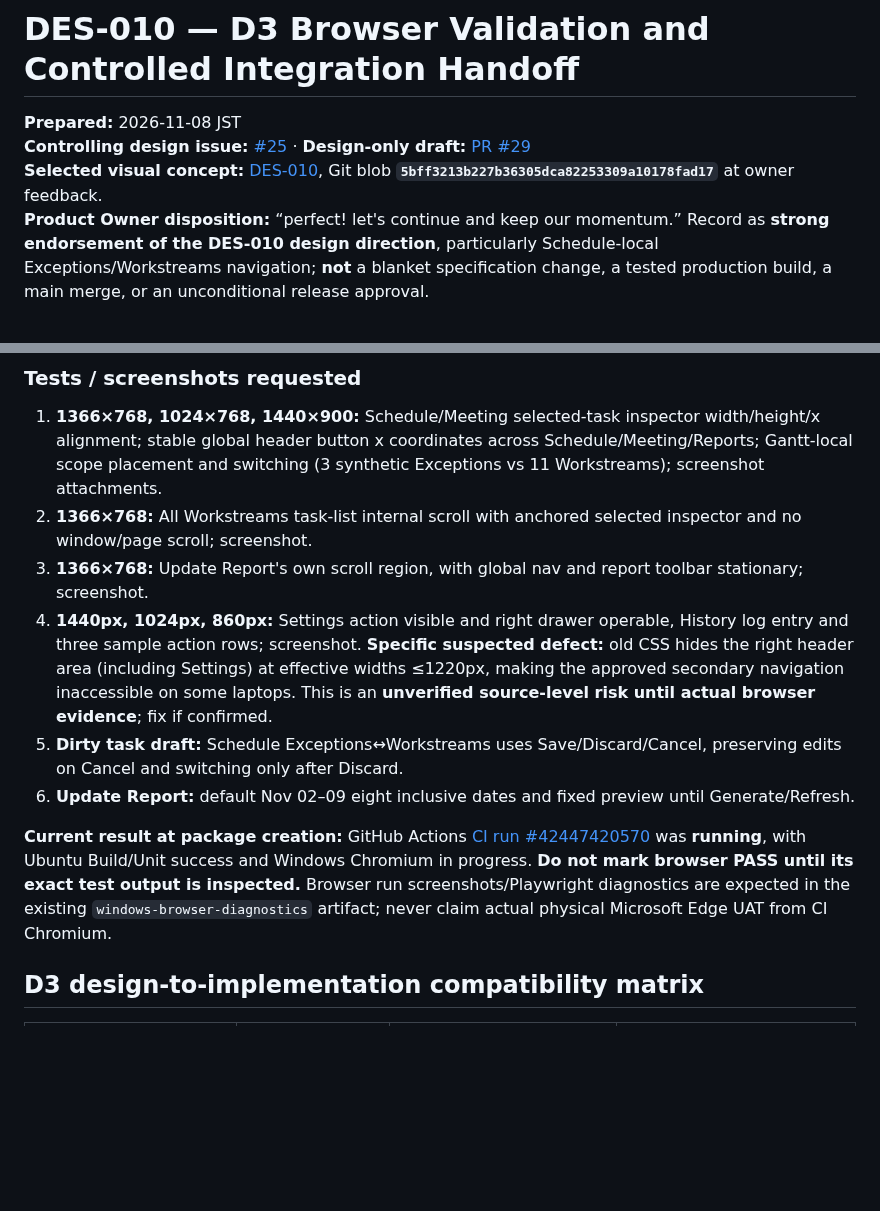
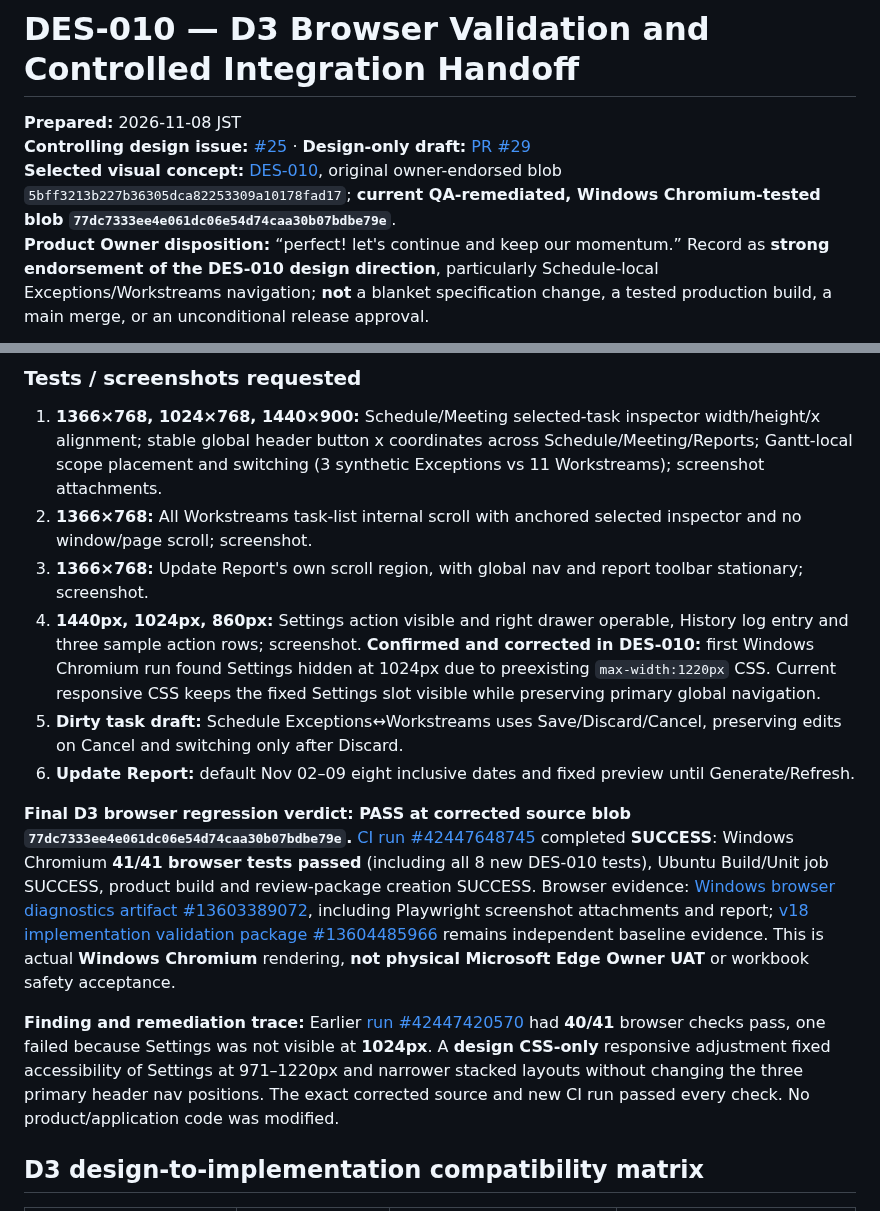
Before and after one commit to Kenny619/spl-wbs, a Markdown page: docs/design/18_DES010_D3_BROWSER_GATE_AND_INTEGRATION_PLAN.md, 2 parts joined by grey strips. GitHub-like rendering; blank space fills up the shorter version.

Commit message:
docs(design): record exact-SHA Windows Chromium 41/41 PASS and Settings breakpoint remediation

```diff
--- a/docs/design/18_DES010_D3_BROWSER_GATE_AND_INTEGRATION_PLAN.md
+++ b/docs/design/18_DES010_D3_BROWSER_GATE_AND_INTEGRATION_PLAN.md
@@ -2,7 +2,7 @@
 
 **Prepared:** 2026-11-08 JST
 **Controlling design issue:** [#25](https://github.com/Kenny619/spl-wbs/issues/25) · **Design-only draft:** [PR #29](https://github.com/Kenny619/spl-wbs/pull/29)
-**Selected visual concept:** [DES-010](../../design/concepts/DES-010-gantt-local-scope.html), Git blob **`5bff3213b227b36305dca82253309a10178fad17`** at owner feedback.
+**Selected visual concept:** [DES-010](../../design/concepts/DES-010-gantt-local-scope.html), original owner-endorsed blob `5bff3213b227b36305dca82253309a10178fad17`; **current QA-remediated, Windows Chromium-tested blob `77dc7333ee4e061dc06e54d74caa30b07bdbe79e`**.
 **Product Owner disposition:** “perfect! let's continue and keep our momentum.” Record as **strong endorsement of the DES-010 design direction**, particularly Schedule-local Exceptions/Workstreams navigation; **not** a blanket specification change, a tested production build, a main merge, or an unconditional release approval.
 
 ## Reality check: reuse the live managed implementation
@@ -26,11 +26,13 @@ A new **design-only** Playwright suite now lives at [`test/browser/des010-design
 1. **1366×768, 1024×768, 1440×900:** Schedule/Meeting selected-task inspector width/height/x alignment; stable global header button x coordinates across Schedule/Meeting/Reports; Gantt-local scope placement and switching (3 synthetic Exceptions vs 11 Workstreams); screenshot attachments.
 2. **1366×768:** All Workstreams task-list internal scroll with anchored selected inspector and no window/page scroll; screenshot.
 3. **1366×768:** Update Report's own scroll region, with global nav and report toolbar stationary; screenshot.
-4. **1440px, 1024px, 860px:** Settings action visible and right drawer operable, History log entry and three sample action rows; screenshot. **Specific suspected defect:** old CSS hides the right header area (including Settings) at effective widths ≤1220px, making the approved secondary navigation inaccessible on some laptops. This is an **unverified source-level risk until actual browser evidence**; fix if confirmed.
+4. **1440px, 1024px, 860px:** Settings action visible and right drawer operable, History log entry and three sample action rows; screenshot. **Confirmed and corrected in DES-010:** first Windows Chromium run found Settings hidden at 1024px due to preexisting `max-width:1220px` CSS. Current responsive CSS keeps the fixed Settings slot visible while preserving primary global navigation.
 5. **Dirty task draft:** Schedule Exceptions↔Workstreams uses Save/Discard/Cancel, preserving edits on Cancel and switching only after Discard.
 6. **Update Report:** default Nov 02–09 eight inclusive dates and fixed preview until Generate/Refresh.
 
-**Current result at package creation:** GitHub Actions [CI run #42447420570](https://github.com/Kenny619/spl-wbs/actions/runs/42447420570) was **running**, with Ubuntu Build/Unit success and Windows Chromium in progress. **Do not mark browser PASS until its exact test output is inspected.** Browser run screenshots/Playwright diagnostics are expected in the existing `windows-browser-diagnostics` artifact; never claim actual physical Microsoft Edge UAT from CI Chromium.
+**Final D3 browser regression verdict: PASS at corrected source blob `77dc7333ee4e061dc06e54d74caa30b07bdbe79e`.** [CI run #42447648745](https://github.com/Kenny619/spl-wbs/actions/runs/42447648745) completed **SUCCESS**: Windows Chromium **41/41 browser tests passed** (including all 8 new DES-010 tests), Ubuntu Build/Unit job SUCCESS, product build and review-package creation SUCCESS. Browser evidence: [Windows browser diagnostics artifact #13603389072](https://github.com/Kenny619/spl-wbs/actions/runs/42447648745/artifacts/13603389072), including Playwright screenshot attachments and report; [v18 implementation validation package #13604485966](https://github.com/Kenny619/spl-wbs/actions/runs/42447648745/artifacts/13604485966) remains independent baseline evidence. This is actual **Windows Chromium** rendering, **not physical Microsoft Edge Owner UAT** or workbook safety acceptance.
+
+**Finding and remediation trace:** Earlier [run #42447420570](https://github.com/Kenny619/spl-wbs/actions/runs/42447420570) had **40/41** browser checks pass, one failed because Settings was not visible at **1024px**. A **design CSS-only** responsive adjustment fixed accessibility of Settings at 971–1220px and narrower stacked layouts without changing the three primary header nav positions. The exact corrected source and new CI run passed every check. No product/application code was modified.
 
 ## D3 design-to-implementation compatibility matrix
 
```
